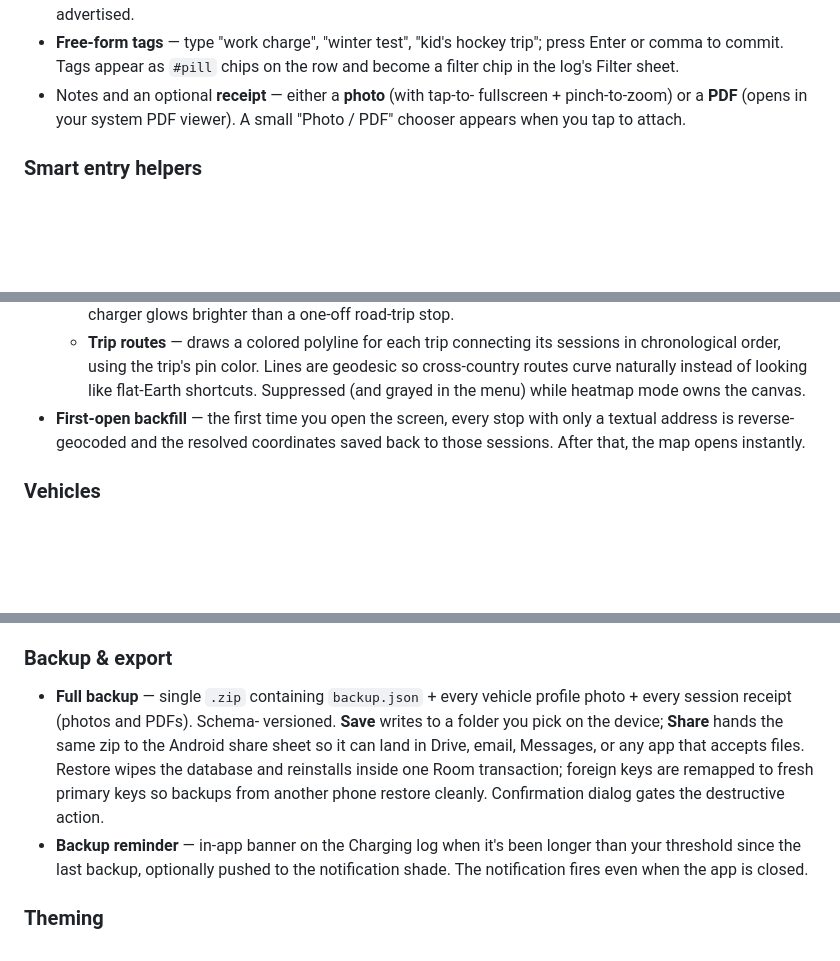
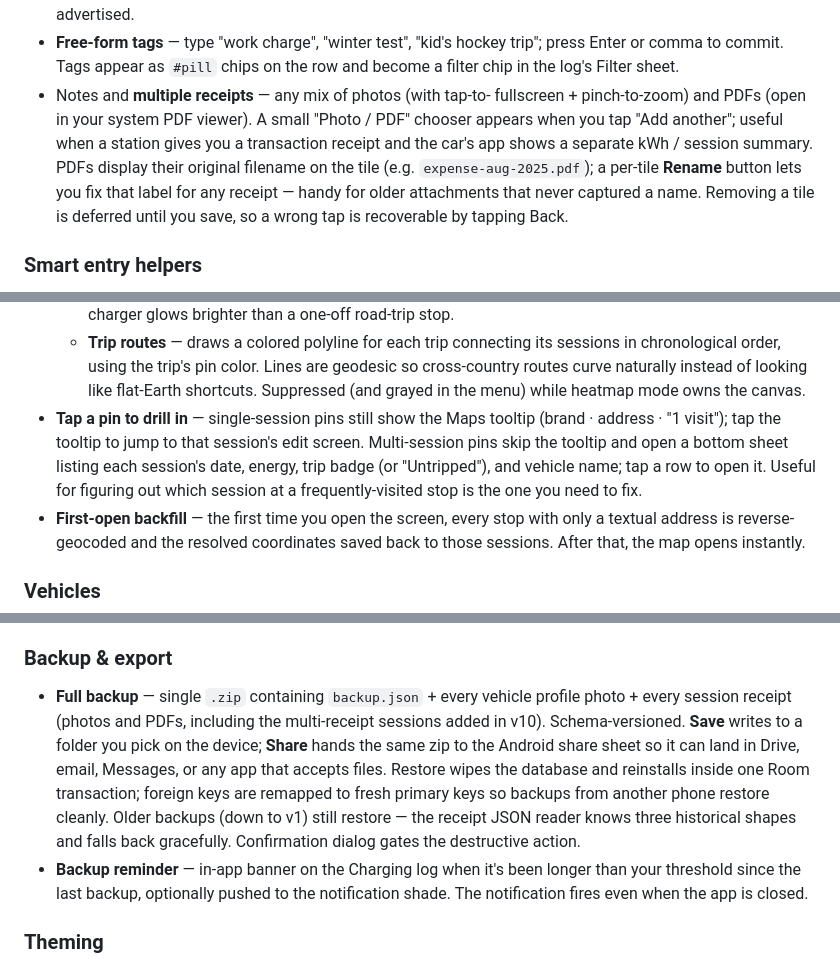
Before and after one commit to r2205/EVSCT, a Markdown page: README.md, 3 parts joined by grey strips. GitHub-like rendering; blank space fills up the shorter version.

```diff
--- a/README.md
+++ b/README.md
@@ -26,9 +26,16 @@ you hit Export. Built with Kotlin + Jetpack Compose + Room + Hilt.
 - **Free-form tags** — type "work charge", "winter test", "kid's hockey
   trip"; press Enter or comma to commit. Tags appear as `#pill` chips on
   the row and become a filter chip in the log's Filter sheet.
-- Notes and an optional **receipt** — either a **photo** (with tap-to-
-  fullscreen + pinch-to-zoom) or a **PDF** (opens in your system PDF
-  viewer). A small "Photo / PDF" chooser appears when you tap to attach.
+- Notes and **multiple receipts** — any mix of photos (with tap-to-
+  fullscreen + pinch-to-zoom) and PDFs (open in your system PDF
+  viewer). A small "Photo / PDF" chooser appears when you tap "Add
+  another"; useful when a station gives you a transaction receipt
+  and the car's app shows a separate kWh / session summary. PDFs
+  display their original filename on the tile (e.g.
+  `expense-aug-2025.pdf`); a per-tile **Rename** button lets you
+  fix that label for any receipt — handy for older attachments that
+  never captured a name. Removing a tile is deferred until you save,
+  so a wrong tap is recoverable by tapping Back.
 
 ### Smart entry helpers
 - **Brand picker** — curated North-American networks (Tesla, Electrify
@@ -95,6 +100,13 @@ you hit Export. Built with Kotlin + Jetpack Compose + Room + Hilt.
     Lines are geodesic so cross-country routes curve naturally instead
     of looking like flat-Earth shortcuts. Suppressed (and grayed in the
     menu) while heatmap mode owns the canvas.
+- **Tap a pin to drill in** — single-session pins still show the Maps
+  tooltip (brand · address · "1 visit"); tap the tooltip to jump to
+  that session's edit screen. Multi-session pins skip the tooltip and
+  open a bottom sheet listing each session's date, energy, trip badge
+  (or "Untripped"), and vehicle name; tap a row to open it. Useful
+  for figuring out which session at a frequently-visited stop is the
+  one you need to fix.
 - **First-open backfill** — the first time you open the screen, every
   stop with only a textual address is reverse-geocoded and the resolved
   coordinates saved back to those sessions. After that, the map opens
@@ -163,13 +175,16 @@ you hit Export. Built with Kotlin + Jetpack Compose + Room + Hilt.
 
 ### Backup & export
 - **Full backup** — single `.zip` containing `backup.json` + every vehicle
-  profile photo + every session receipt (photos and PDFs). Schema-
-  versioned. **Save** writes to a folder you pick on the device; **Share**
-  hands the same zip to the Android share sheet so it can land in Drive,
-  email, Messages, or any app that accepts files. Restore wipes the
-  database and reinstalls inside one Room transaction; foreign keys are
-  remapped to fresh primary keys so backups from another phone restore
-  cleanly. Confirmation dialog gates the destructive action.
+  profile photo + every session receipt (photos and PDFs, including the
+  multi-receipt sessions added in v10). Schema-versioned. **Save** writes
+  to a folder you pick on the device; **Share** hands the same zip to the
+  Android share sheet so it can land in Drive, email, Messages, or any
+  app that accepts files. Restore wipes the database and reinstalls
+  inside one Room transaction; foreign keys are remapped to fresh primary
+  keys so backups from another phone restore cleanly. Older backups (down
+  to v1) still restore — the receipt JSON reader knows three historical
+  shapes and falls back gracefully. Confirmation dialog gates the
+  destructive action.
 - **Backup reminder** — in-app banner on the Charging log when it's been
   longer than your threshold since the last backup, optionally pushed to
   the notification shade. The notification fires even when the app is
```
Also changed, not shown: other parts of README.md (+0 -2 lines), docs/session-summary.md (+93 -30 lines).
